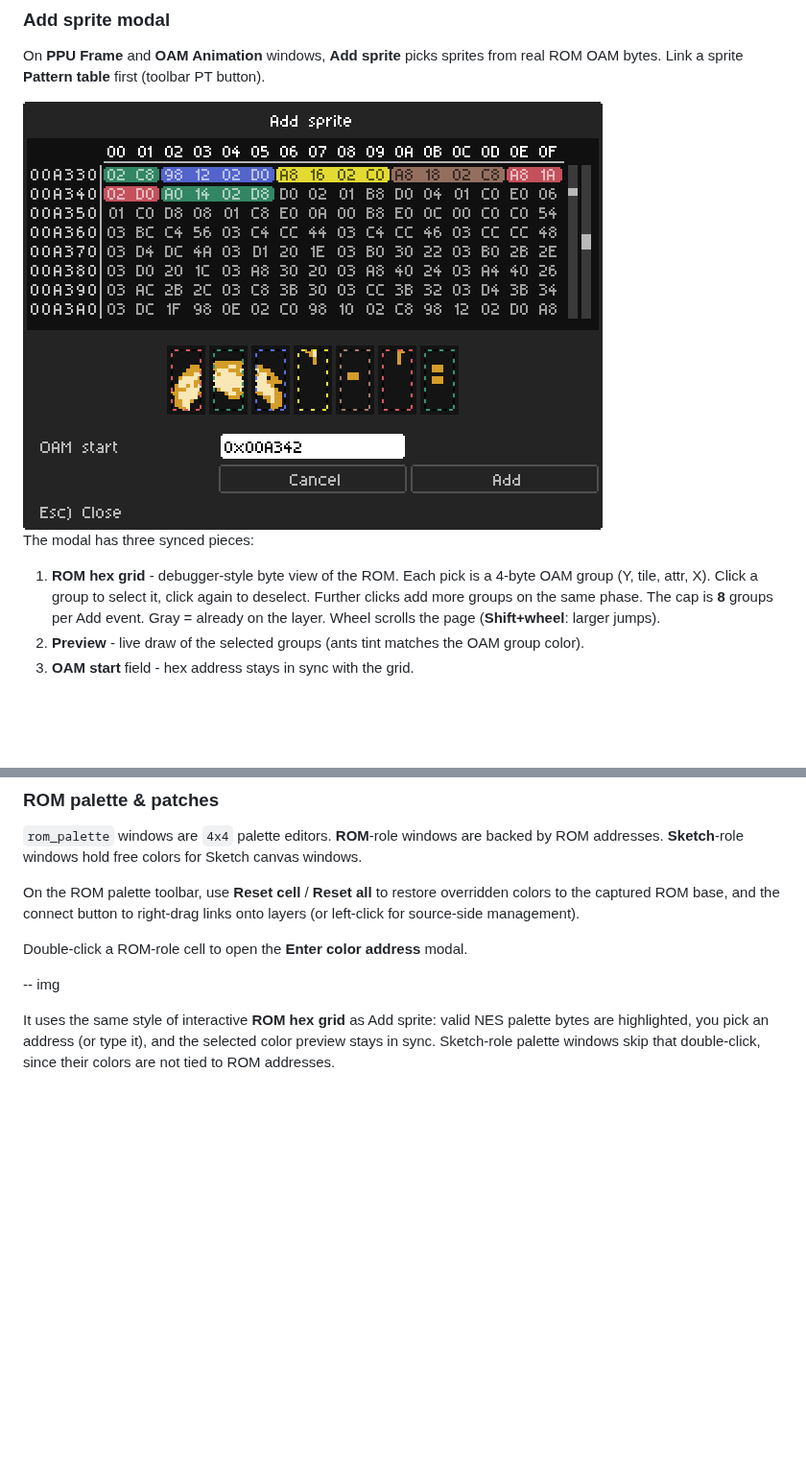
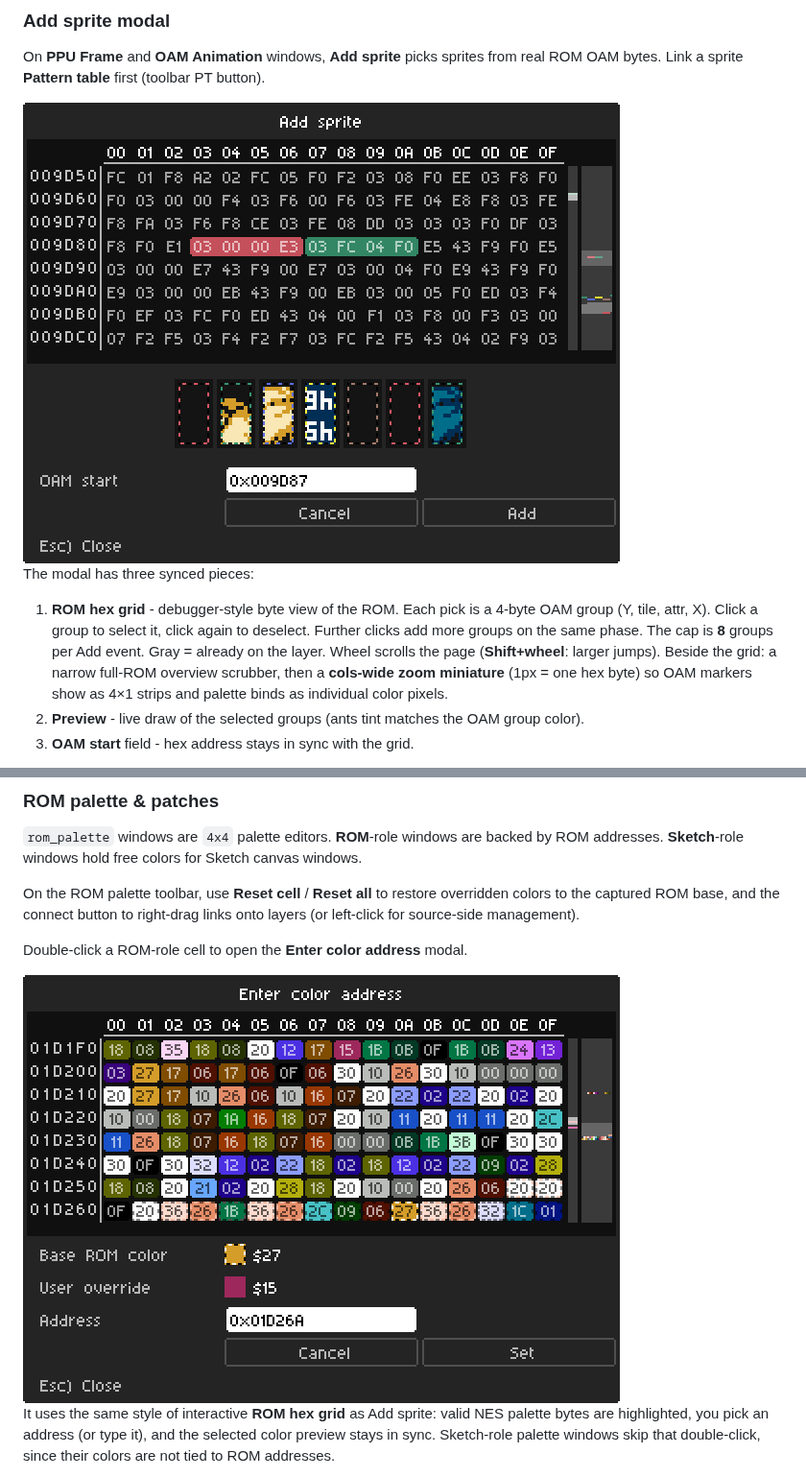
Before and after one commit to gustavostuff/ppux, a Markdown page: README.md, 2 parts joined by grey strips. Shown at 96% size. Rendered like a GitHub page; pictures changed too: img/readme_images/add_oam_sprite.png, img/readme_images/edit_rom_palette_color.png (added); blank space fills up the shorter version.

```diff
--- a/README.md
+++ b/README.md
@@ -410,7 +410,7 @@ On **PPU Frame** and **OAM Animation** windows, **Add sprite** picks sprites fro
 
 The modal has three synced pieces:
 
-1. **ROM hex grid** - debugger-style byte view of the ROM. Each pick is a 4-byte OAM group (Y, tile, attr, X). Click a group to select it, click again to deselect. Further clicks add more groups on the same phase. The cap is **8** groups per Add event. Gray = already on the layer. Wheel scrolls the page (**Shift+wheel**: larger jumps).
+1. **ROM hex grid** - debugger-style byte view of the ROM. Each pick is a 4-byte OAM group (Y, tile, attr, X). Click a group to select it, click again to deselect. Further clicks add more groups on the same phase. The cap is **8** groups per Add event. Gray = already on the layer. Wheel scrolls the page (**Shift+wheel**: larger jumps). Beside the grid: a narrow full-ROM overview scrubber, then a **cols-wide zoom miniature** (1px = one hex byte) so OAM markers show as 4×1 strips and palette binds as individual color pixels.
 2. **Preview** - live draw of the selected groups (ants tint matches the OAM group color).
 3. **OAM start** field - hex address stays in sync with the grid.
 
@@ -426,7 +426,7 @@ On the ROM palette toolbar, use **Reset cell** / **Reset all** to restore overri
 
 Double-click a ROM-role cell to open the **Enter color address** modal.
 
--- img
+<img src="img/readme_images/edit_rom_palette_color.png" alt="Add sprite modal">
 
 It uses the same style of interactive **ROM hex grid** as Add sprite: valid NES palette bytes are highlighted, you pick an address (or type it), and the selected color preview stays in sync. Sketch-role palette windows skip that double-click, since their colors are not tied to ROM addresses.
 
```
